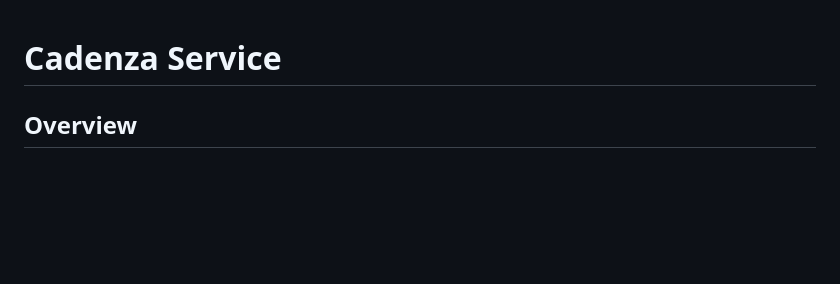
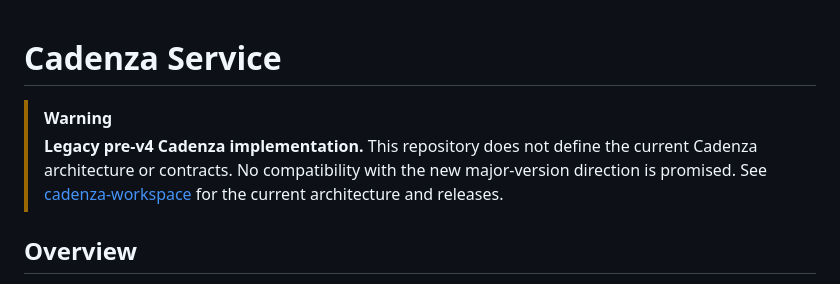
Before and after one commit to cadenzaio/cadenza-service, a Markdown page: README.md, the part around the change. GitHub-like rendering; blank space fills up the shorter version.

Commit message:
docs: mark repository as legacy
Signed-off-by: emilforsvall <emil@canaray.com>

```diff
--- a/README.md
+++ b/README.md
@@ -1,4 +1,7 @@
 # Cadenza Service
+
+> [!WARNING]
+> **Legacy pre-v4 Cadenza implementation.** This repository does not define the current Cadenza architecture or contracts. No compatibility with the new major-version direction is promised. See [cadenza-workspace](https://github.com/cadenzaio/cadenza-workspace) for the current architecture and releases.
 
 ## Overview
 
```
